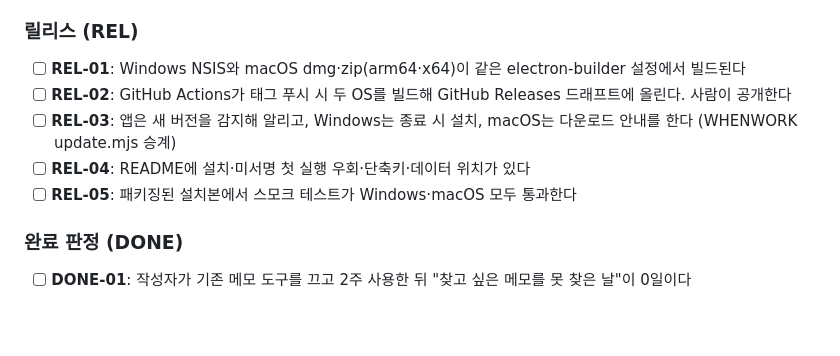
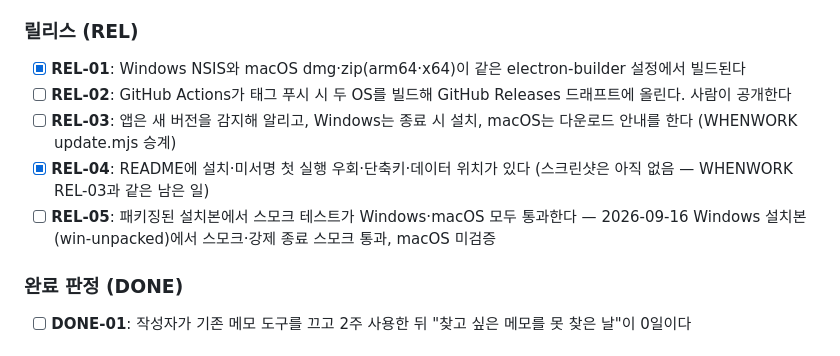
Before and after one commit to when630/whennote, a Markdown page: docs/02_요구사항.md, the part around the change. Rendered like a GitHub page; blank space fills up the shorter version.

```diff
--- a/docs/02_요구사항.md
+++ b/docs/02_요구사항.md
@@ -67,11 +67,11 @@
 
 ### 릴리스 (REL)
 
-- [ ] **REL-01**: Windows NSIS와 macOS dmg·zip(arm64·x64)이 같은 electron-builder 설정에서 빌드된다
+- [x] **REL-01**: Windows NSIS와 macOS dmg·zip(arm64·x64)이 같은 electron-builder 설정에서 빌드된다
 - [ ] **REL-02**: GitHub Actions가 태그 푸시 시 두 OS를 빌드해 GitHub Releases 드래프트에 올린다. 사람이 공개한다
 - [ ] **REL-03**: 앱은 새 버전을 감지해 알리고, Windows는 종료 시 설치, macOS는 다운로드 안내를 한다 (WHENWORK update.mjs 승계)
-- [ ] **REL-04**: README에 설치·미서명 첫 실행 우회·단축키·데이터 위치가 있다
-- [ ] **REL-05**: 패키징된 설치본에서 스모크 테스트가 Windows·macOS 모두 통과한다
+- [x] **REL-04**: README에 설치·미서명 첫 실행 우회·단축키·데이터 위치가 있다 (스크린샷은 아직 없음 — WHENWORK REL-03과 같은 남은 일)
+- [ ] **REL-05**: 패키징된 설치본에서 스모크 테스트가 Windows·macOS 모두 통과한다 — 2026-09-16 Windows 설치본(win-unpacked)에서 스모크·강제 종료 스모크 통과, macOS 미검증
 
 ### 완료 판정 (DONE)
 
```
Also changed, not shown: README.md (+37 -1 lines).
